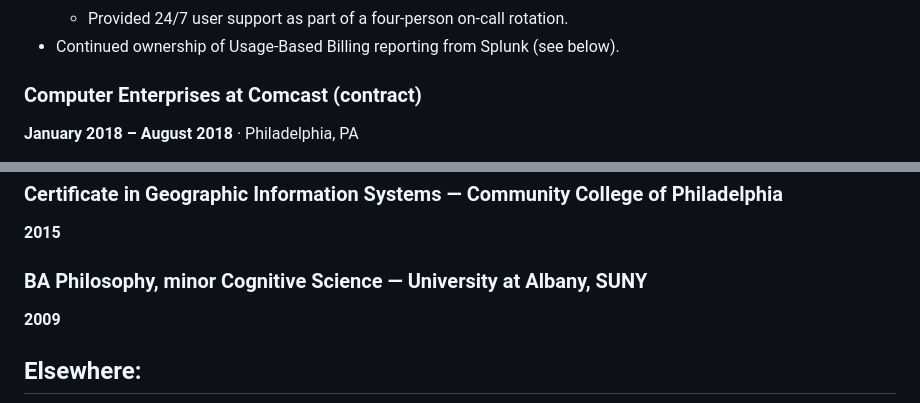
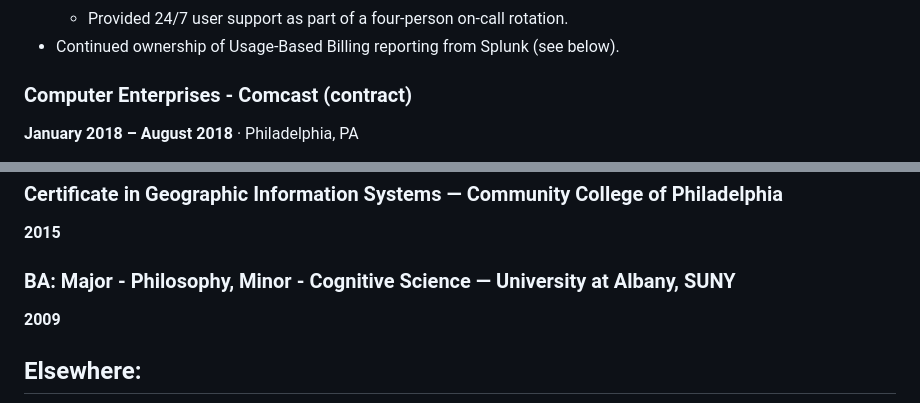
Before and after one commit to nwebz-dev/nwebz-dev.github.io, a Markdown page: src/cv.md, 2 parts joined by grey strips. Drawn GitHub-style.

Commit message:
cleanup cv

```diff
--- a/src/cv.md
+++ b/src/cv.md
@@ -83,7 +83,7 @@ description: Nick Weber — Observability and Site Reliability Engineering.
   - Provided 24/7 user support as part of a four-person on-call rotation.
 - Continued ownership of Usage-Based Billing reporting from Splunk (see below).
 
-### Computer Enterprises at Comcast (contract)
+### Computer Enterprises - Comcast (contract)
 **January 2018 – August 2018** · Philadelphia, PA
 - Owned delivery assurance for subscriber usage-threshold notifications, where
   a missed notification was revenue-impacting.
@@ -109,7 +109,7 @@ description: Nick Weber — Observability and Site Reliability Engineering.
 
 **2015**
 
-### BA Philosophy, minor Cognitive Science — University at Albany, SUNY
+### BA: Major - Philosophy, Minor - Cognitive Science — University at Albany, SUNY
 
 **2009**
 
```
